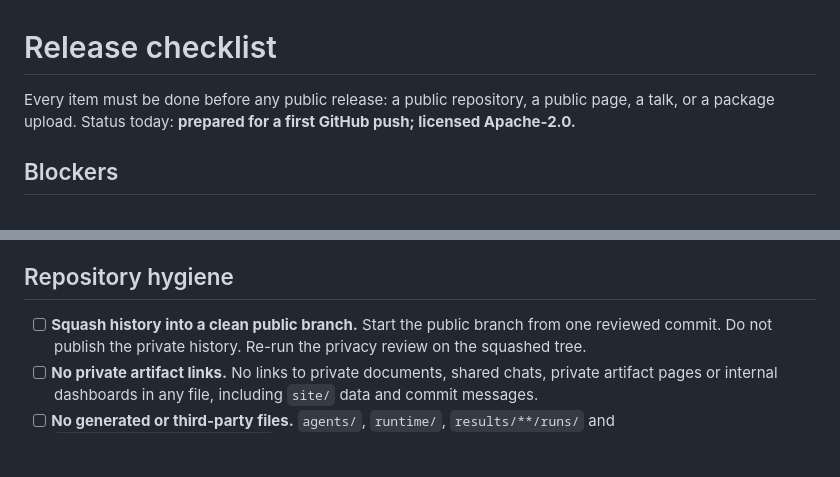
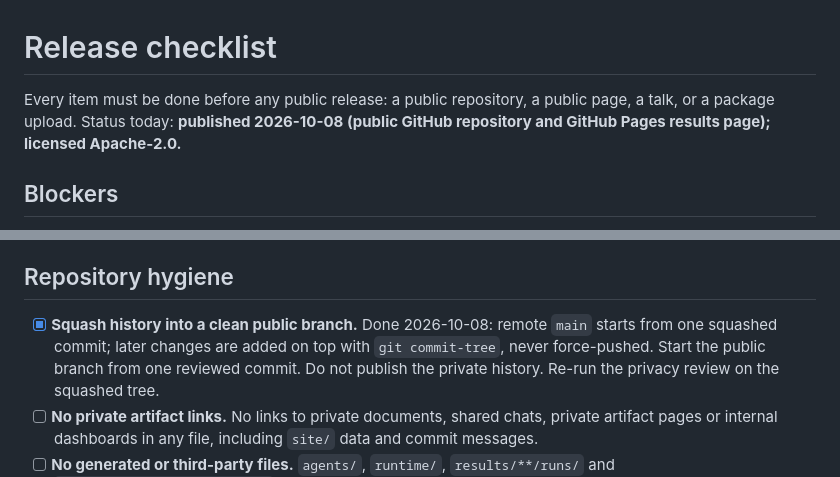
Before and after one commit to co2water/agent-boundary-bench, a Markdown page: RELEASE_CHECKLIST.md, 2 parts joined by grey strips. Drawn GitHub-style; blank space fills up the shorter version.

```diff
--- a/RELEASE_CHECKLIST.md
+++ b/RELEASE_CHECKLIST.md
@@ -1,8 +1,9 @@
 # Release checklist
 
 Every item must be done before any public release: a public repository, a
-public page, a talk, or a package upload. Status today: **prepared for a
-first GitHub push; licensed Apache-2.0.**
+public page, a talk, or a package upload. Status today: **published
+2026-10-08 (public GitHub repository and GitHub Pages results page);
+licensed Apache-2.0.**
 
 ## Blockers
 
@@ -62,7 +63,9 @@ produce the work. Record who reviewed what, and when.
 
 ## Repository hygiene
 
-- [ ] **Squash history into a clean public branch.** Start the public branch
+- [x] **Squash history into a clean public branch.** Done 2026-10-08: remote
+      `main` starts from one squashed commit; later changes are added on top
+      with `git commit-tree`, never force-pushed. Start the public branch
       from one reviewed commit. Do not publish the private history. Re-run
       the privacy review on the squashed tree.
 - [ ] **No private artifact links.** No links to private documents, shared
```
Also changed, not shown: other parts of RELEASE_CHECKLIST.md (+2 -2 lines), README.md (+3 -2 lines).
